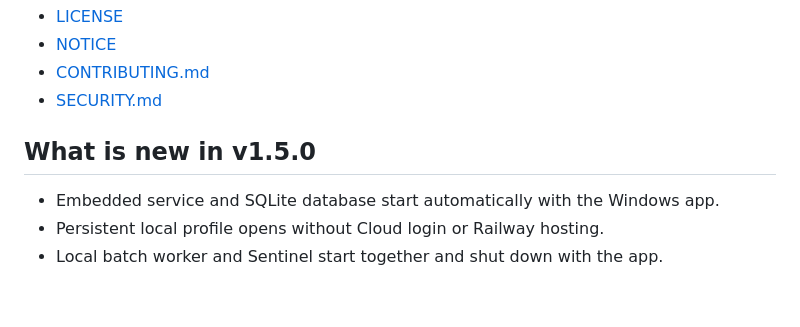
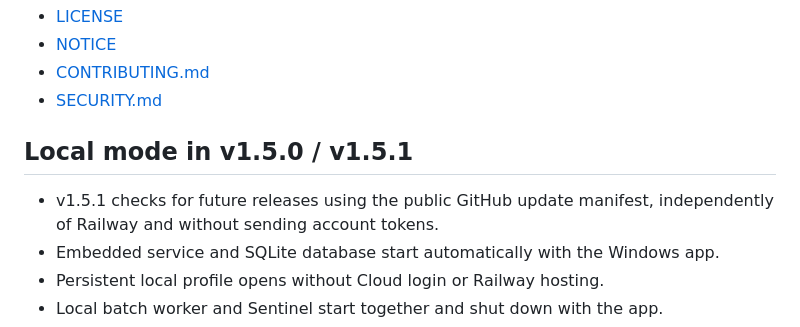
Before and after one commit to NyxPjct/MarketAI, a Markdown page: README.md, the part around the change printed below. Rendered like a GitHub page; blank space fills up the shorter version.

```diff
--- a/README.md
+++ b/README.md
@@ -108,8 +108,9 @@ Important files:
 - [CONTRIBUTING.md](CONTRIBUTING.md)
 - [SECURITY.md](SECURITY.md)
 
-## What is new in v1.5.0
+## Local mode in v1.5.0 / v1.5.1
 
+- v1.5.1 checks for future releases using the public GitHub update manifest, independently of Railway and without sending account tokens.
 - Embedded service and SQLite database start automatically with the Windows app.
 - Persistent local profile opens without Cloud login or Railway hosting.
 - Local batch worker and Sentinel start together and shut down with the app.
```
Also changed, not shown: other parts of README.md (+9 -1 lines), docs/screenshots/local-catalog-v1.5.1.png (added), docs/screenshots/local-settings-v1.5.1.png (added), 14 other files.
